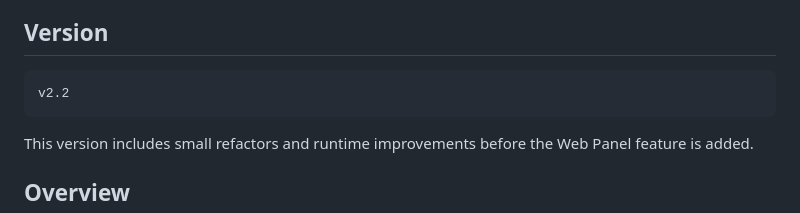
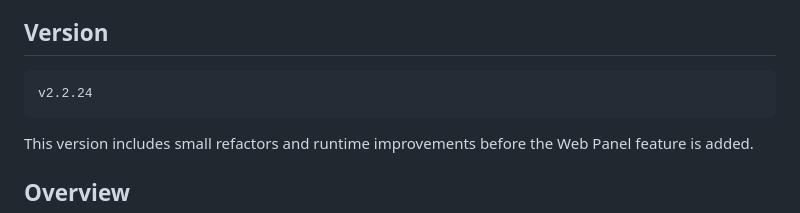
Before and after one commit to mjt-project/Mini-Java-Terminal, a Markdown page: README.md, the part around the change. Drawn GitHub-style.

````diff
--- a/README.md
+++ b/README.md
@@ -5,7 +5,7 @@
 ## Version
 
 ```text
-v2.2
+v2.2.24
 ```
 
 This version includes small refactors and runtime improvements before the Web Panel feature is added.
````
